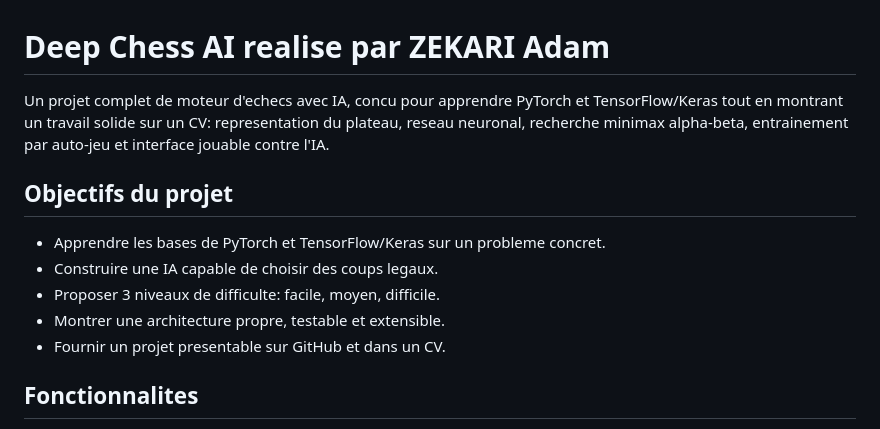
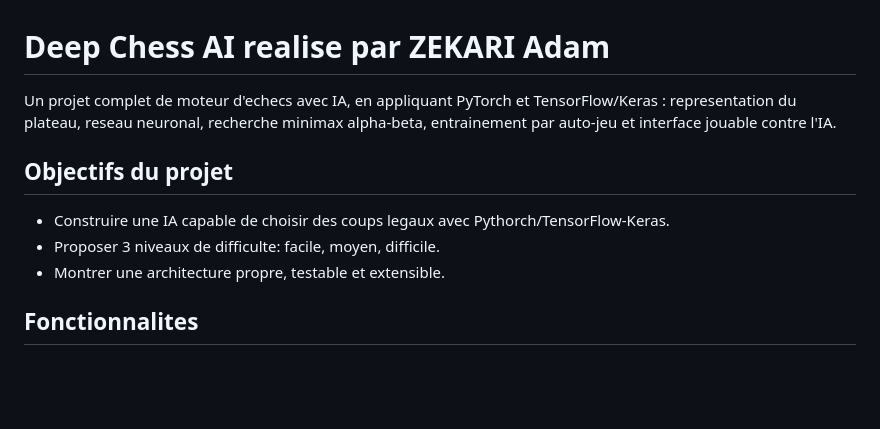
Before and after one commit to Adam-Zekari-2005/Chess-AI-Engine, a Markdown page: README.md, the part around the change. GitHub-like rendering; blank space fills up the shorter version.

Commit message:
Update README for clarity and correctness
Corrected spelling and grammar in the README.

```diff
--- a/README.md
+++ b/README.md
@@ -1,14 +1,12 @@
 # Deep Chess AI realise par ZEKARI Adam
 
-Un projet complet de moteur d'echecs avec IA, concu pour apprendre PyTorch et TensorFlow/Keras tout en montrant un travail solide sur un CV: representation du plateau, reseau neuronal, recherche minimax alpha-beta, entrainement par auto-jeu et interface jouable contre l'IA.
+Un projet complet de moteur d'echecs avec IA, en appliquant PyTorch et TensorFlow/Keras : representation du plateau, reseau neuronal, recherche minimax alpha-beta, entrainement par auto-jeu et interface jouable contre l'IA.
 
 ## Objectifs du projet
 
-- Apprendre les bases de PyTorch et TensorFlow/Keras sur un probleme concret.
-- Construire une IA capable de choisir des coups legaux.
+- Construire une IA capable de choisir des coups legaux avec Pythorch/TensorFlow-Keras.
 - Proposer 3 niveaux de difficulte: facile, moyen, difficile.
 - Montrer une architecture propre, testable et extensible.
-- Fournir un projet presentable sur GitHub et dans un CV.
 
 ## Fonctionnalites
 
```
